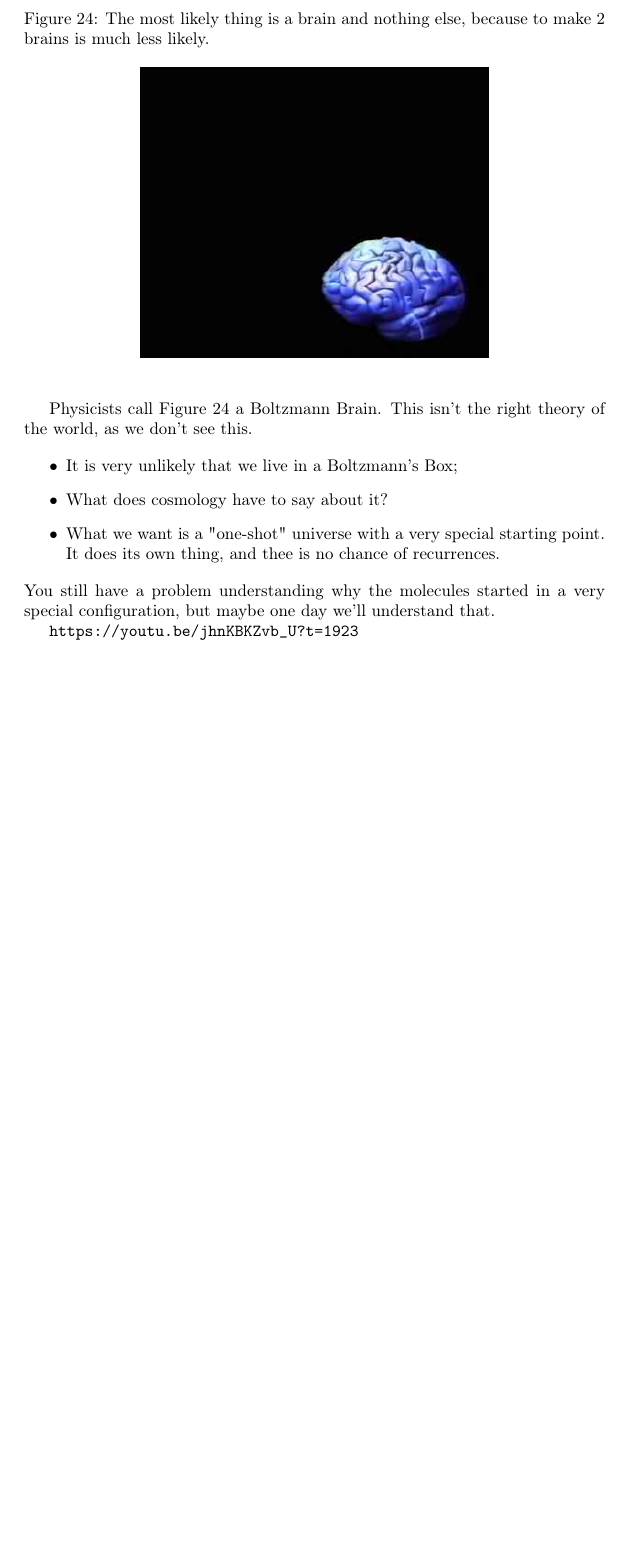
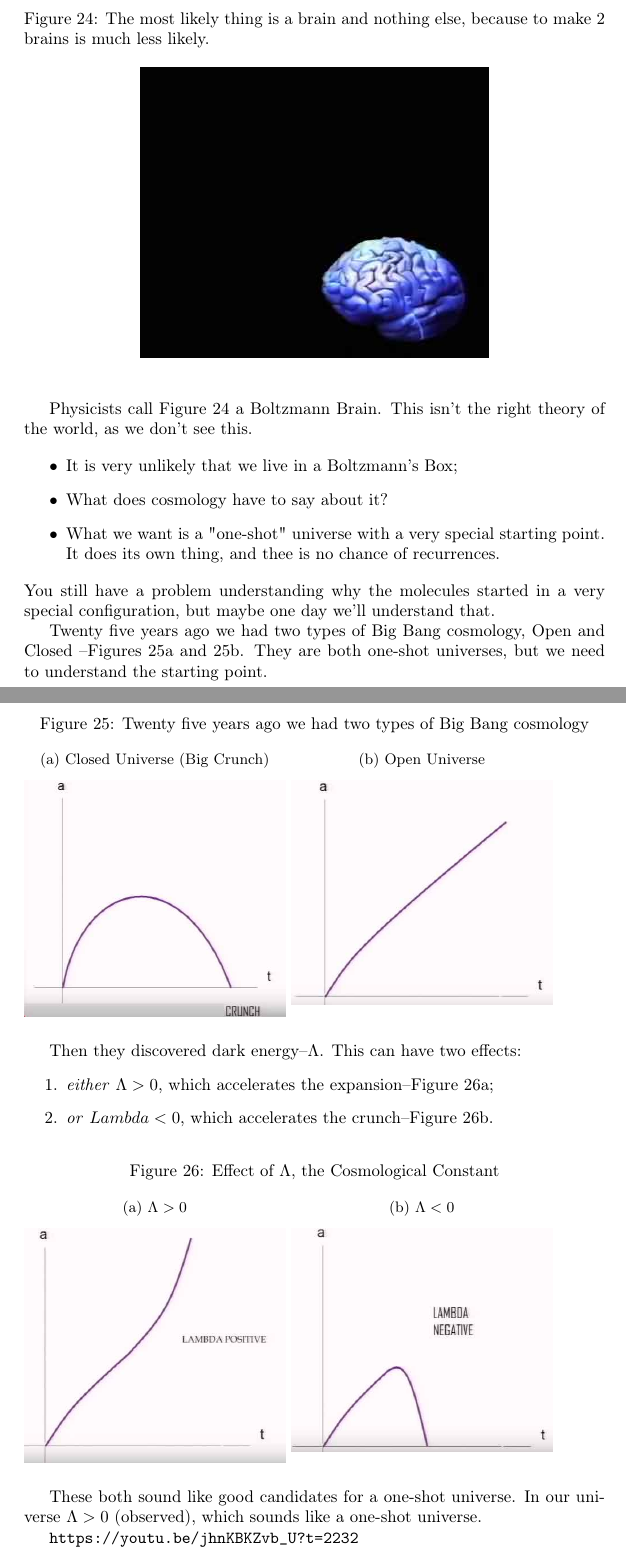
Before and after one commit to weka511/tm, a LaTeX paper (gr-misc.tex): part of page 19 of 20 before the commit and two parts of pages 19 and 20 of 21 after it, the two joined at a grey line, cut so that both start at the same text, the shorter picture padded with empty space. Compiled offline with pdfLaTeX.

Commit message:
Through to https://youtu.be/jhnKBKZvb_U?t=2232

```diff
--- a/gr-misc.tex
+++ b/gr-misc.tex
@@ -572,7 +572,42 @@ Physicists call Figure \ref{fig:t1ws-brain} a Boltzmann Brain. This isn't the ri
 \end{itemize}
 You still have a problem understanding why the molecules started in a very special configuration, but maybe one day we'll understand that.
 
-\url{https://youtu.be/jhnKBKZvb_U?t=1923}
+
+Twenty five years ago we had two types of Big Bang cosmology, Open and Closed --Figures \ref{fig:wt1ws-closed-universe} and \ref{fig:wt1ws-openuniverse}. They are both one-shot universes, but we need to understand the starting point.
+
+\begin{figure}[H]
+	\caption{Twenty five years ago we had two types of Big Bang cosmology}
+	\begin{subfigure}[t]{0.45\textwidth}
+		\caption{Closed Universe (Big Crunch)}\label{fig:wt1ws-closed-universe}
+		\includegraphics[width=\textwidth]{wt1ws-closed-universe}
+	\end{subfigure}
+	\begin{subfigure}[t]{0.45\textwidth}
+		\caption{Open Universe}\label{fig:wt1ws-openuniverse}
+		\includegraphics[width=\textwidth]{wt1ws-openuniverse}
+	\end{subfigure}
+\end{figure}
+
+Then they discovered dark energy--$\Lambda$. This can have two effects:
+\begin{enumerate}
+	\item \emph{either} $\Lambda>0$, which accelerates the expansion--Figure \ref{fig:wt1ws-lambda-plus};
+	\item \emph{or} $Lambda<0$, which accelerates the crunch--Figure \ref{fig:wt1ws-lambda-minus}.
+\end{enumerate}
+
+\begin{figure}[H]
+	\caption{Effect of $\Lambda$, the Cosmological Constant}
+	\begin{subfigure}[t]{0.45\textwidth}
+		\caption{ $\Lambda>0$}\label{fig:wt1ws-lambda-plus}
+		\includegraphics[width=\textwidth]{wt1ws-lambda-plus}
+	\end{subfigure}
+	\begin{subfigure}[t]{0.45\textwidth}
+		\caption{ $\Lambda<0$}\label{fig:wt1ws-lambda-minus}
+		\includegraphics[width=\textwidth]{wt1ws-lambda-minus}
+	\end{subfigure}
+\end{figure}
+
+These both sound like good candidates for a one-shot universe. In our universe  $\Lambda>0$ (observed), which sounds like a one-shot universe.
+
+\url{https://youtu.be/jhnKBKZvb_U?t=2232}
 
 \bibliographystyle{unsrt}
 \addcontentsline{toc}{section}{Bibliography}
```
Also changed, not shown: figs/wt1ws-closed-universe.jpg (added), figs/wt1ws-lambda-minus.jpg (added), figs/wt1ws-lambda-plus.jpg (added), figs/wt1ws-openuniverse.jpg (added).
